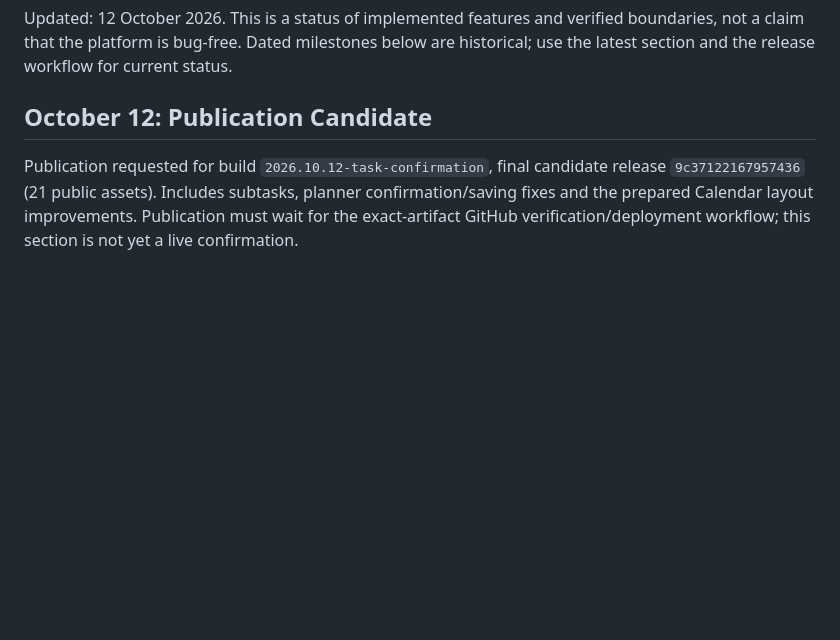
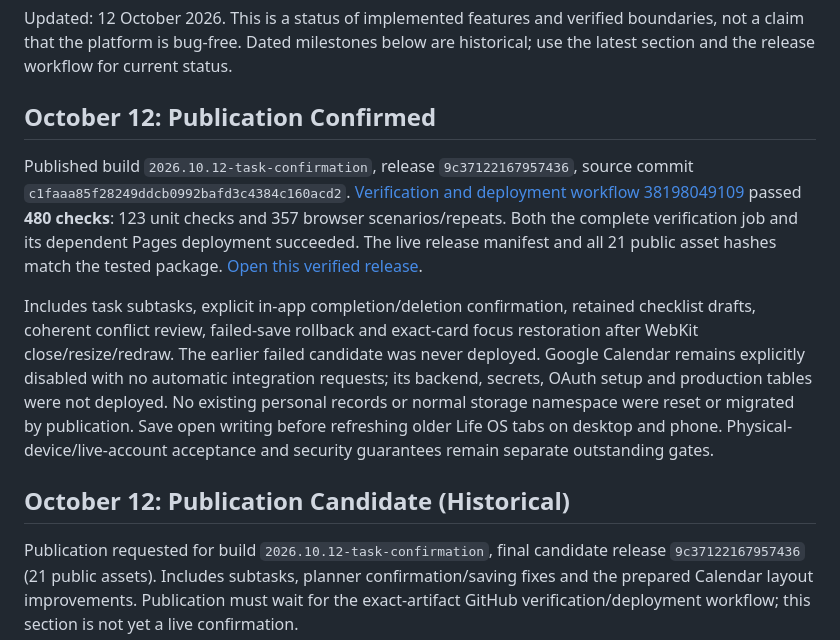
Before and after one commit to austinwong94/life-os, a Markdown page: PLATFORM-STATUS.md, the part around the change. GitHub-like rendering; blank space fills up the shorter version.

Commit message:
Record verified October 12 live release [skip ci]

```diff
--- a/PLATFORM-STATUS.md
+++ b/PLATFORM-STATUS.md
@@ -4,7 +4,13 @@ Latest assessment: [22 September structure and usability review](PLATFORM-REASSE
 
 Updated: 12 October 2026. This is a status of implemented features and verified boundaries, not a claim that the platform is bug-free. Dated milestones below are historical; use the latest section and the release workflow for current status.
 
-## October 12: Publication Candidate
+## October 12: Publication Confirmed
+
+Published build `2026.10.12-task-confirmation`, release `9c37122167957436`, source commit `c1faaa85f28249ddcb0992bafd3c4384c160acd2`. [Verification and deployment workflow 38198049109](https://github.com/austinwong94/life-os/actions/runs/38198049109) passed **480 checks**: 123 unit checks and 357 browser scenarios/repeats. Both the complete verification job and its dependent Pages deployment succeeded. The live release manifest and all 21 public asset hashes match the tested package. [Open this verified release](https://austinwong94.github.io/life-os/?v=9c37122167957436).
+
+Includes task subtasks, explicit in-app completion/deletion confirmation, retained checklist drafts, coherent conflict review, failed-save rollback and exact-card focus restoration after WebKit close/resize/redraw. The earlier failed candidate was never deployed. Google Calendar remains explicitly disabled with no automatic integration requests; its backend, secrets, OAuth setup and production tables were not deployed. No existing personal records or normal storage namespace were reset or migrated by publication. Save open writing before refreshing older Life OS tabs on desktop and phone. Physical-device/live-account acceptance and security guarantees remain separate outstanding gates.
+
+## October 12: Publication Candidate (Historical)
 
 Publication requested for build `2026.10.12-task-confirmation`, final candidate release `9c37122167957436` (21 public assets). Includes subtasks, planner confirmation/saving fixes and the prepared Calendar layout improvements. Publication must wait for the exact-artifact GitHub verification/deployment workflow; this section is not yet a live confirmation.
 
```
Also changed, not shown: PROGRESS.md (+7 -1 lines).
